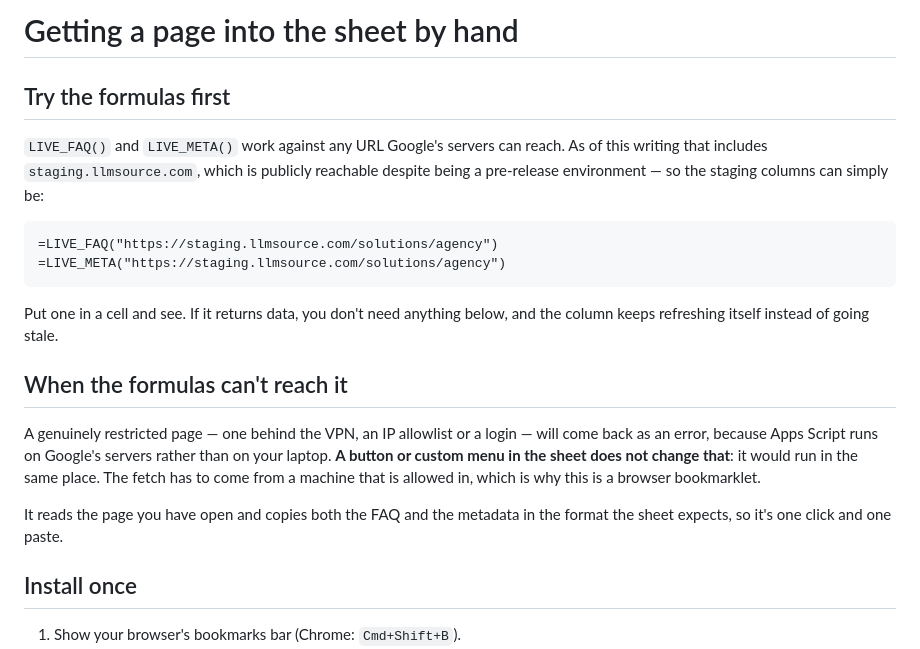
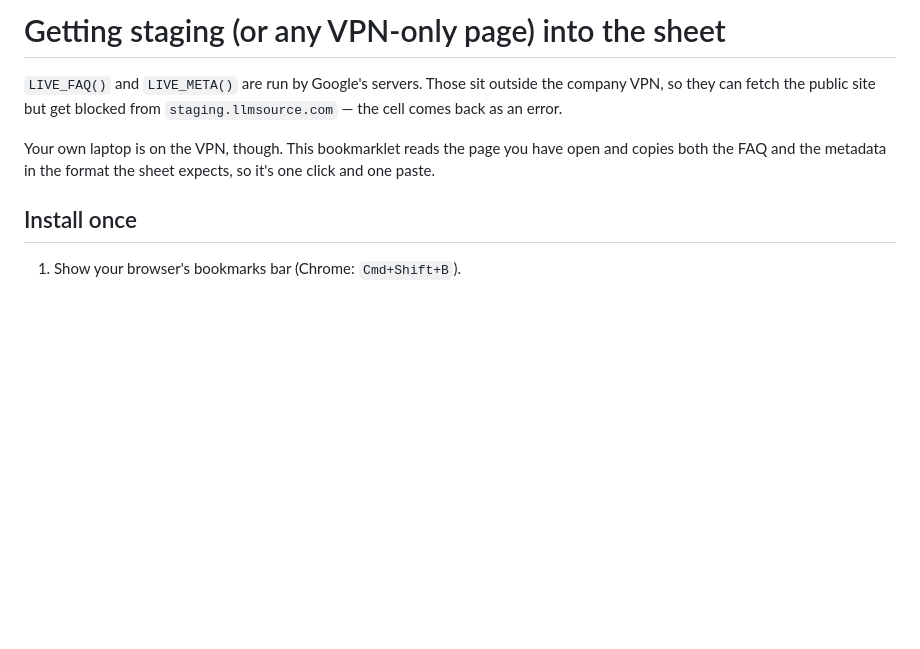
Before and after one commit to wengfaileong-tdcx/schema-tracker, a Markdown page: sheet-scripts/grab-staging.md, the part around the change. GitHub-like rendering; blank space fills up the shorter version.

Commit message:
Revert "Correct the staging doc: the formulas can reach staging"
This reverts commit 62ecffe8469b5f3a7f8be854a9faf520341cf6c6.

````diff
--- a/sheet-scripts/grab-staging.md
+++ b/sheet-scripts/grab-staging.md
@@ -1,30 +1,12 @@
-# Getting a page into the sheet by hand
+# Getting staging (or any VPN-only page) into the sheet
 
-## Try the formulas first
+`LIVE_FAQ()` and `LIVE_META()` are run by Google's servers. Those sit outside
+the company VPN, so they can fetch the public site but get blocked from
+`staging.llmsource.com` — the cell comes back as an error.
 
-`LIVE_FAQ()` and `LIVE_META()` work against any URL Google's servers can
-reach. As of this writing that includes `staging.llmsource.com`, which is
-publicly reachable despite being a pre-release environment — so the staging
-columns can simply be:
-
-```
-=LIVE_FAQ("https://staging.llmsource.com/solutions/agency")
-=LIVE_META("https://staging.llmsource.com/solutions/agency")
-```
-
-Put one in a cell and see. If it returns data, you don't need anything below,
-and the column keeps refreshing itself instead of going stale.
-
-## When the formulas can't reach it
-
-A genuinely restricted page — one behind the VPN, an IP allowlist or a login —
-will come back as an error, because Apps Script runs on Google's servers
-rather than on your laptop. **A button or custom menu in the sheet does not
-change that**: it would run in the same place. The fetch has to come from a
-machine that is allowed in, which is why this is a browser bookmarklet.
-
-It reads the page you have open and copies both the FAQ and the metadata in
-the format the sheet expects, so it's one click and one paste.
+Your own laptop is on the VPN, though. This bookmarklet reads the page you
+have open and copies both the FAQ and the metadata in the format the sheet
+expects, so it's one click and one paste.
 
 ## Install once
 
````
